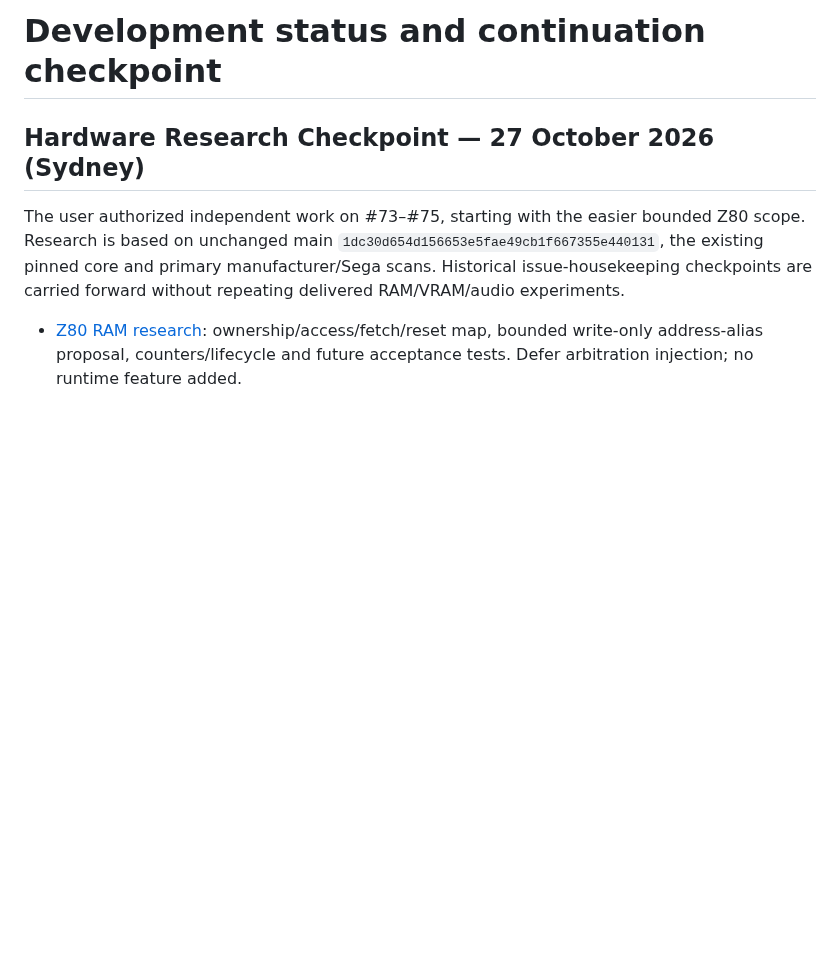
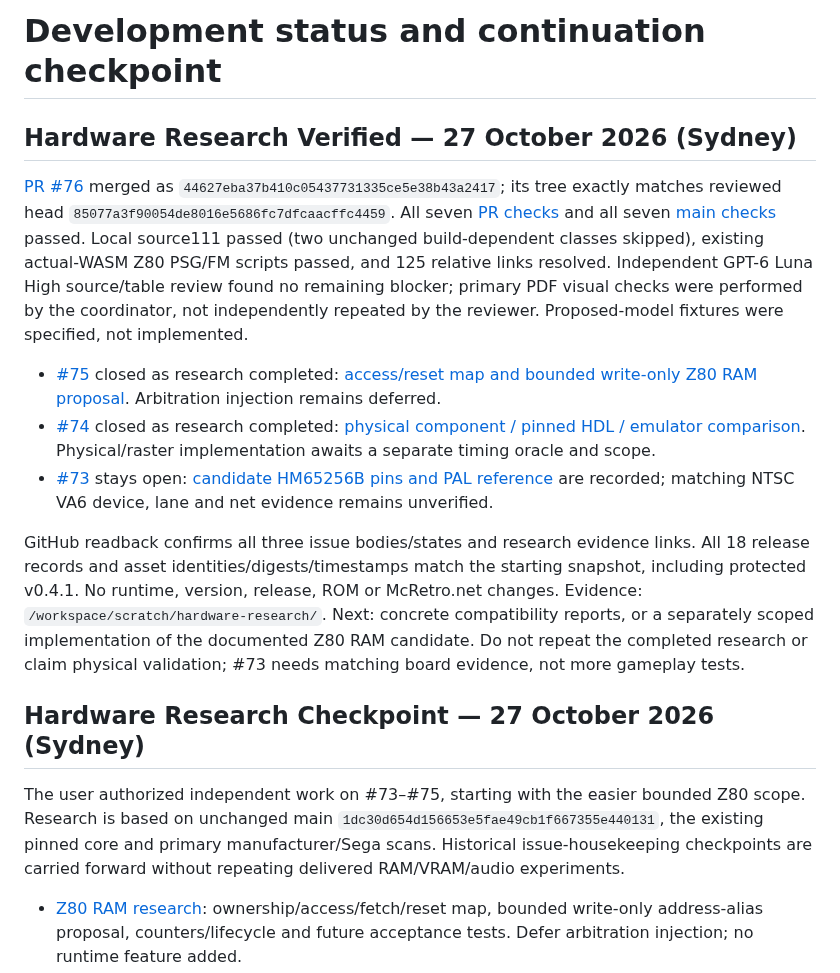
Before and after one commit to NixMcRetro/VRAMpage-MD, a Markdown page: docs/DEVELOPMENT-STATUS.md, the part around the change. Drawn GitHub-style; blank space fills up the shorter version.

Commit message:
Record Verified Hardware Research and Issue Resolutions

```diff
--- a/docs/DEVELOPMENT-STATUS.md
+++ b/docs/DEVELOPMENT-STATUS.md
@@ -1,4 +1,35 @@
 # Development status and continuation checkpoint
+
+## Hardware Research Verified — 27 October 2026 (Sydney)
+
+[PR #76](https://github.com/NixMcRetro/VRAMpage-MD/pull/76) merged as
+`44627eba37b410c05437731335ce5e38b43a2417`; its tree exactly matches reviewed
+head `85077a3f90054de8016e5686fc7dfcaacffc4459`. All seven
+[PR checks](https://github.com/NixMcRetro/VRAMpage-MD/actions/runs/40397822846)
+and all seven [main checks](https://github.com/NixMcRetro/VRAMpage-MD/actions/runs/40398771476)
+passed. Local source111 passed (two unchanged build-dependent classes skipped),
+existing actual-WASM Z80 PSG/FM scripts passed, and 125 relative links resolved.
+Independent GPT-6 Luna High source/table review found no remaining blocker;
+primary PDF visual checks were performed by the coordinator, not independently
+repeated by the reviewer. Proposed-model fixtures were specified, not implemented.
+
+- [#75](https://github.com/NixMcRetro/VRAMpage-MD/issues/75) closed as research
+  completed: [access/reset map and bounded write-only Z80 RAM proposal](Z80-RAM-RESEARCH.md).
+  Arbitration injection remains deferred.
+- [#74](https://github.com/NixMcRetro/VRAMpage-MD/issues/74) closed as research
+  completed: [physical component / pinned HDL / emulator comparison](VRAM-TIMING-RESEARCH.md).
+  Physical/raster implementation awaits a separate timing oracle and scope.
+- [#73](https://github.com/NixMcRetro/VRAMpage-MD/issues/73) stays open:
+  [candidate HM65256B pins and PAL reference](VA6-RAM-VALIDATION.md) are recorded;
+  matching NTSC VA6 device, lane and net evidence remains unverified.
+
+GitHub readback confirms all three issue bodies/states and research evidence
+links. All 18 release records and asset identities/digests/timestamps match the
+starting snapshot, including protected v0.4.1. No runtime, version, release,
+ROM or McRetro.net changes. Evidence: `/workspace/scratch/hardware-research/`.
+Next: concrete compatibility reports, or a separately scoped implementation of
+the documented Z80 RAM candidate. Do not repeat the completed research or claim
+physical validation; #73 needs matching board evidence, not more gameplay tests.
 
 ## Hardware Research Checkpoint — 27 October 2026 (Sydney)
 
```
Also changed, not shown: docs/WORK-QUEUE.md (+31 -0 lines).
